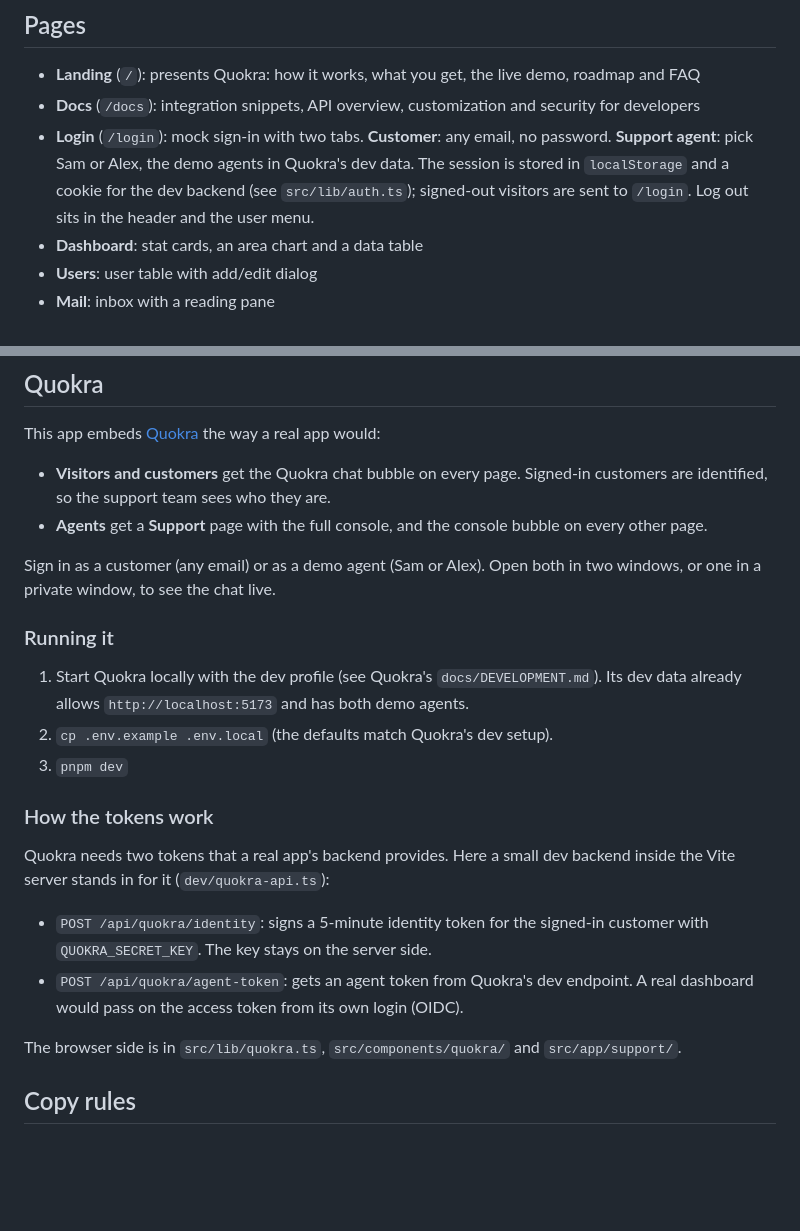
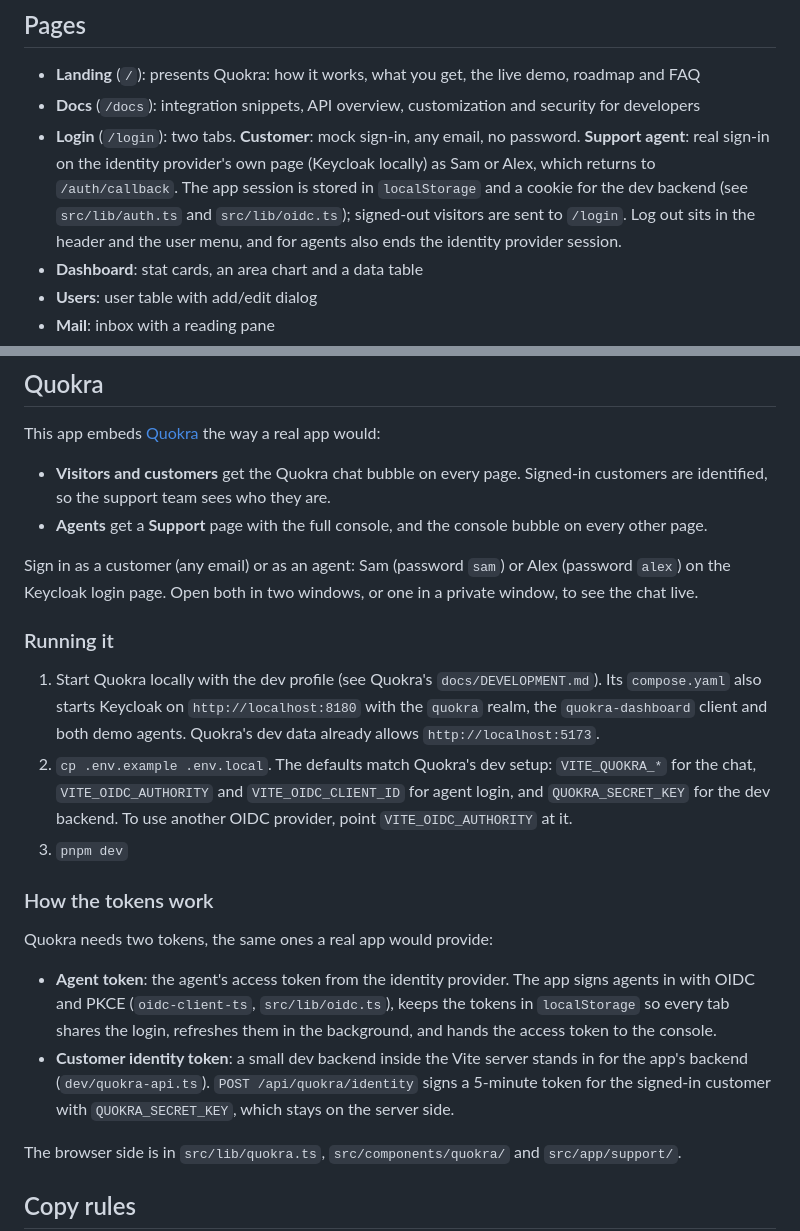
Before and after one commit to mesubash/quokra-playground, a Markdown page: README.md, 2 parts joined by grey strips. Drawn GitHub-style; blank space fills up the shorter version.

Commit message:
docs: README covers the real agent login through Keycloak

```diff
--- a/README.md
+++ b/README.md
@@ -23,11 +23,13 @@
   demo, roadmap and FAQ
 - **Docs** (`/docs`): integration snippets, API overview, customization and
   security for developers
-- **Login** (`/login`): mock sign-in with two tabs. **Customer**: any email, no
-  password. **Support agent**: pick Sam or Alex, the demo agents in Quokra's
-  dev data. The session is stored in `localStorage` and a cookie for the dev
-  backend (see `src/lib/auth.ts`); signed-out visitors are sent to `/login`.
-  Log out sits in the header and the user menu.
+- **Login** (`/login`): two tabs. **Customer**: mock sign-in, any email, no
+  password. **Support agent**: real sign-in on the identity provider's own
+  page (Keycloak locally) as Sam or Alex, which returns to `/auth/callback`.
+  The app session is stored in `localStorage` and a cookie for the dev backend
+  (see `src/lib/auth.ts` and `src/lib/oidc.ts`); signed-out visitors are sent
+  to `/login`. Log out sits in the header and the user menu, and for agents
+  also ends the identity provider session.
 - **Dashboard**: stat cards, an area chart and a data table
 - **Users**: user table with add/edit dialog
 - **Mail**: inbox with a reading pane
@@ -57,25 +59,34 @@ This app embeds [Quokra](https://github.com/mesubash/quokra) the way a real app
 - **Agents** get a **Support** page with the full console, and the console bubble
   on every other page.
 
-Sign in as a customer (any email) or as a demo agent (Sam or Alex). Open both in
-two windows, or one in a private window, to see the chat live.
+Sign in as a customer (any email) or as an agent: Sam (password `sam`) or Alex
+(password `alex`) on the Keycloak login page. Open both in two windows, or one
+in a private window, to see the chat live.
 
 ### Running it
 
 1. Start Quokra locally with the dev profile (see Quokra's `docs/DEVELOPMENT.md`).
-   Its dev data already allows `http://localhost:5173` and has both demo agents.
-2. `cp .env.example .env.local` (the defaults match Quokra's dev setup).
+   Its `compose.yaml` also starts Keycloak on `http://localhost:8180` with the
+   `quokra` realm, the `quokra-dashboard` client and both demo agents. Quokra's
+   dev data already allows `http://localhost:5173`.
+2. `cp .env.example .env.local`. The defaults match Quokra's dev setup:
+   `VITE_QUOKRA_*` for the chat, `VITE_OIDC_AUTHORITY` and
+   `VITE_OIDC_CLIENT_ID` for agent login, and `QUOKRA_SECRET_KEY` for the dev
+   backend. To use another OIDC provider, point `VITE_OIDC_AUTHORITY` at it.
 3. `pnpm dev`
 
 ### How the tokens work
 
-Quokra needs two tokens that a real app's backend provides. Here a small dev
-backend inside the Vite server stands in for it (`dev/quokra-api.ts`):
+Quokra needs two tokens, the same ones a real app would provide:
 
-- `POST /api/quokra/identity`: signs a 5-minute identity token for the signed-in
-  customer with `QUOKRA_SECRET_KEY`. The key stays on the server side.
-- `POST /api/quokra/agent-token`: gets an agent token from Quokra's dev endpoint.
-  A real dashboard would pass on the access token from its own login (OIDC).
+- **Agent token**: the agent's access token from the identity provider. The
+  app signs agents in with OIDC and PKCE (`oidc-client-ts`, `src/lib/oidc.ts`),
+  keeps the tokens in `localStorage` so every tab shares the login, refreshes
+  them in the background, and hands the access token to the console.
+- **Customer identity token**: a small dev backend inside the Vite server
+  stands in for the app's backend (`dev/quokra-api.ts`).
+  `POST /api/quokra/identity` signs a 5-minute token for the signed-in customer
+  with `QUOKRA_SECRET_KEY`, which stays on the server side.
 
 The browser side is in `src/lib/quokra.ts`, `src/components/quokra/` and
 `src/app/support/`.
```
